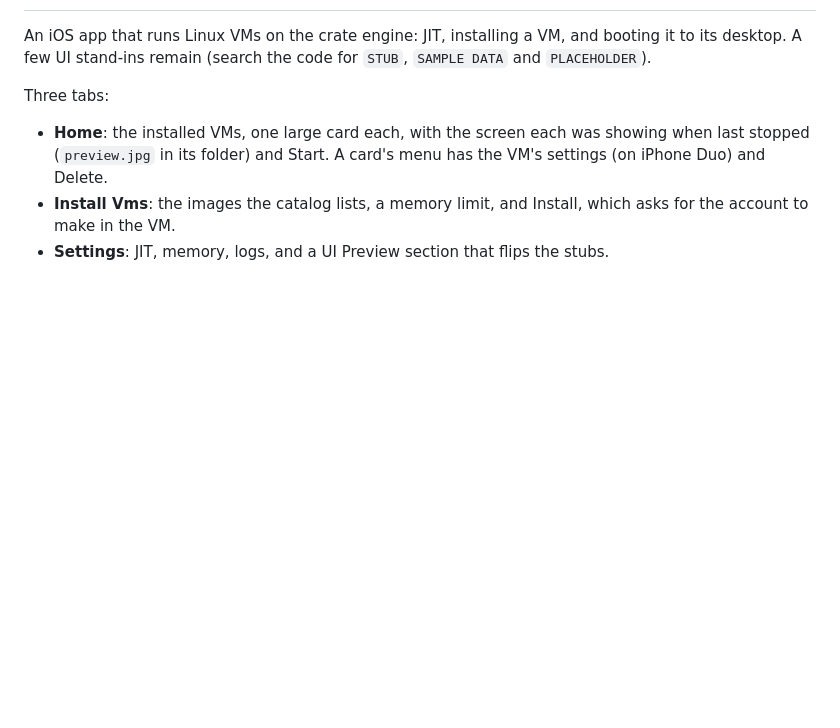
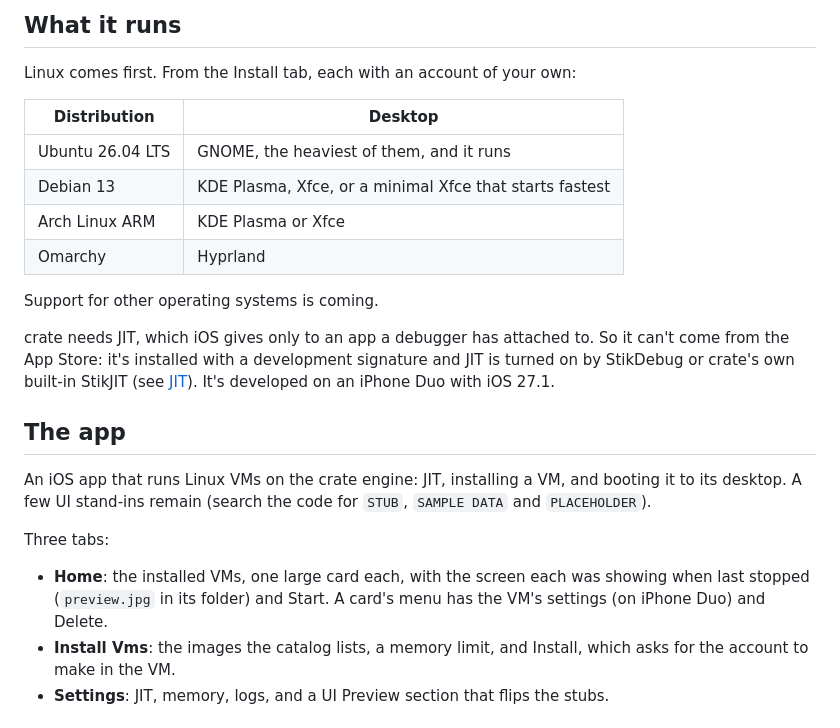
Before and after one commit to ElequacityStudios/crate-ios, a Markdown page: README.md, the part around one of its changes. Drawn GitHub-style; blank space fills up the shorter version.

```diff
--- a/README.md
+++ b/README.md
@@ -2,3 +47,22 @@
+## What it runs
+
+Linux comes first. From the Install tab, each with an account of your own:
+
+| Distribution | Desktop |
+|---|---|
+| Ubuntu 26.04 LTS | GNOME, the heaviest of them, and it runs |
+| Debian 13 | KDE Plasma, Xfce, or a minimal Xfce that starts fastest |
+| Arch Linux ARM | KDE Plasma or Xfce |
+| Omarchy | Hyprland |
+
+Support for other operating systems is coming.
+
+crate needs JIT, which iOS gives only to an app a debugger has attached to. So
+it can't come from the App Store: it's installed with a development signature
+and JIT is turned on by StikDebug or crate's own built-in StikJIT (see
+[JIT](#jit)). It's developed on an iPhone Duo with iOS 27.1.
+
+## The app
 
 An iOS app that runs Linux VMs on the crate engine: JIT, installing a VM,
 and booting it to its desktop. A few UI stand-ins remain (search the code for
```
Also changed, not shown: other parts of README.md (+49 -3 lines), docs/media/chair.jpg (added), docs/media/console.jpg (added), docs/media/desktop.png (added), docs/media/home.jpg (added), docs/media/icon.png (added).
